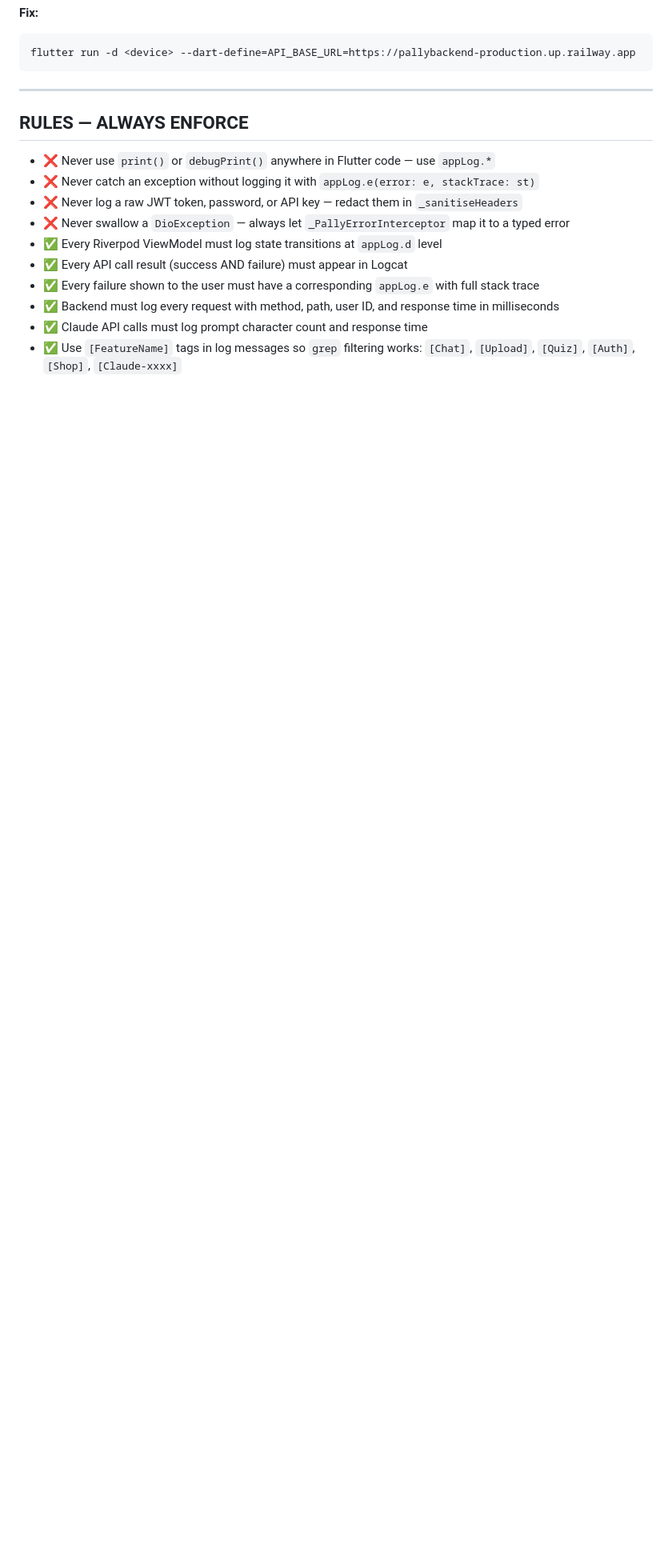
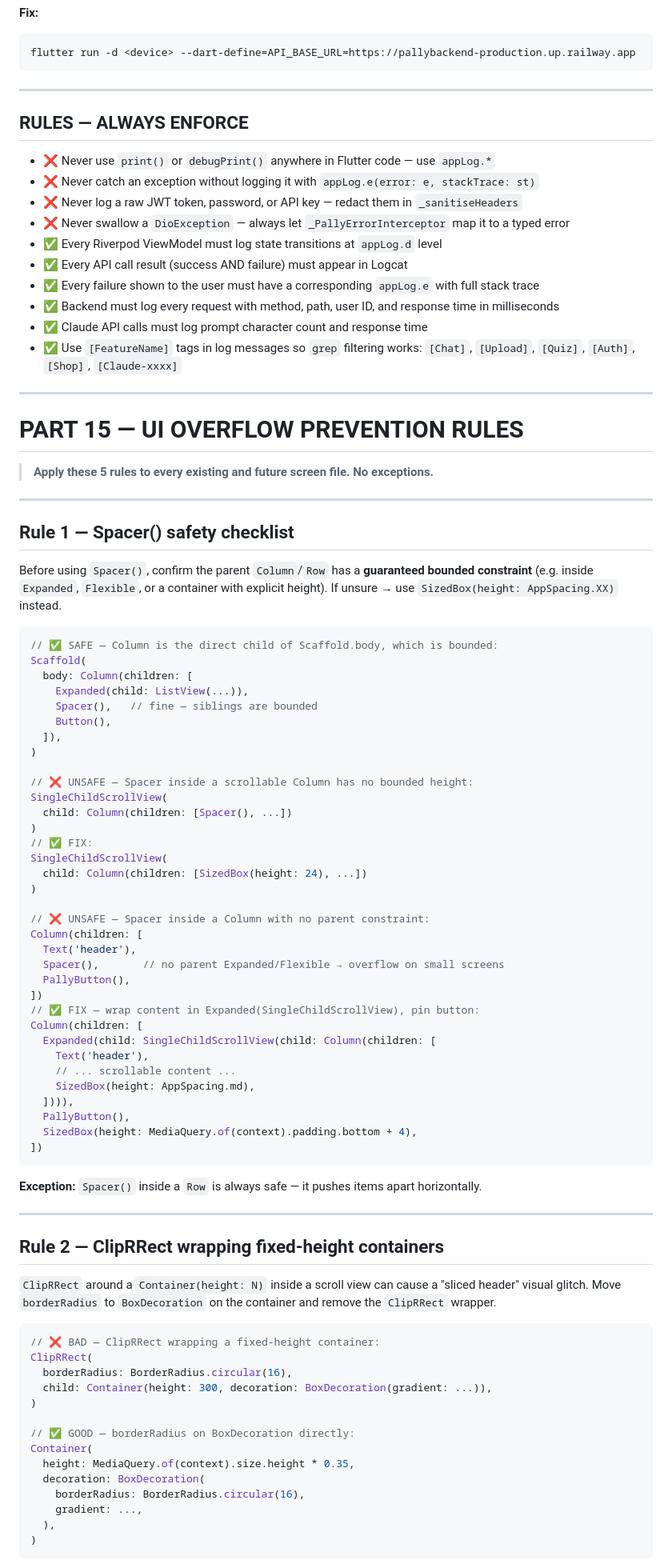
Before and after one commit to zackwhy1704/pally, a Markdown page: CLAUDE.md, the part around one of its changes. Shown at 80% size. Rendered like a GitHub page; blank space fills up the shorter version.

````diff
--- a/CLAUDE.md
+++ b/CLAUDE.md
@@ -1720,3 +1720,78 @@ flutter run -d <device> --dart-define=API_BASE_URL=https://pallybackend-producti
 - ✅ Backend must log every request with method, path, user ID, and response time in milliseconds
 - ✅ Claude API calls must log prompt character count and response time
 - ✅ Use `[FeatureName]` tags in log messages so `grep` filtering works: `[Chat]`, `[Upload]`, `[Quiz]`, `[Auth]`, `[Shop]`, `[Claude-xxxx]`
+
+---
+
+# PART 15 — UI OVERFLOW PREVENTION RULES
+
+> **Apply these 5 rules to every existing and future screen file. No exceptions.**
+
+---
+
+## Rule 1 — Spacer() safety checklist
+
+Before using `Spacer()`, confirm the parent `Column`/`Row` has a **guaranteed bounded constraint** (e.g. inside `Expanded`, `Flexible`, or a container with explicit height). If unsure → use `SizedBox(height: AppSpacing.XX)` instead.
+
+```dart
+// ✅ SAFE — Column is the direct child of Scaffold.body, which is bounded:
+Scaffold(
+  body: Column(children: [
+    Expanded(child: ListView(...)),
+    Spacer(),   // fine — siblings are bounded
+    Button(),
+  ]),
+)
+
+// ❌ UNSAFE — Spacer inside a scrollable Column has no bounded height:
+SingleChildScrollView(
+  child: Column(children: [Spacer(), ...])
+)
+// ✅ FIX:
+SingleChildScrollView(
+  child: Column(children: [SizedBox(height: 24), ...])
+)
+
+// ❌ UNSAFE — Spacer inside a Column with no parent constraint:
+Column(children: [
+  Text('header'),
+  Spacer(),       // no parent Expanded/Flexible → overflow on small screens
+  PallyButton(),
+])
+// ✅ FIX — wrap content in Expanded(SingleChildScrollView), pin button:
+Column(children: [
+  Expanded(child: SingleChildScrollView(child: Column(children: [
+    Text('header'),
+    // ... scrollable content ...
+    SizedBox(height: AppSpacing.md),
+  ]))),
+  PallyButton(),
+  SizedBox(height: MediaQuery.of(context).padding.bottom + 4),
+])
+```
+
+**Exception:** `Spacer()` inside a `Row` is always safe — it pushes items apart horizontally.
+
+---
+
+## Rule 2 — ClipRRect wrapping fixed-height containers
+
+`ClipRRect` around a `Container(height: N)` inside a scroll view can cause a "sliced header" visual glitch. Move `borderRadius` to `BoxDecoration` on the container and remove the `ClipRRect` wrapper.
+
+```dart
+// ❌ BAD — ClipRRect wrapping a fixed-height container:
+ClipRRect(
+  borderRadius: BorderRadius.circular(16),
+  child: Container(height: 300, decoration: BoxDecoration(gradient: ...)),
+)
+
+// ✅ GOOD — borderRadius on BoxDecoration directly:
+Container(
+  height: MediaQuery.of(context).size.height * 0.35,
+  decoration: BoxDecoration(
+    borderRadius: BorderRadius.circular(16),
+    gradient: ...,
+  ),
+)
+```
+
````
Also changed, not shown: other parts of CLAUDE.md (+72 -0 lines).
